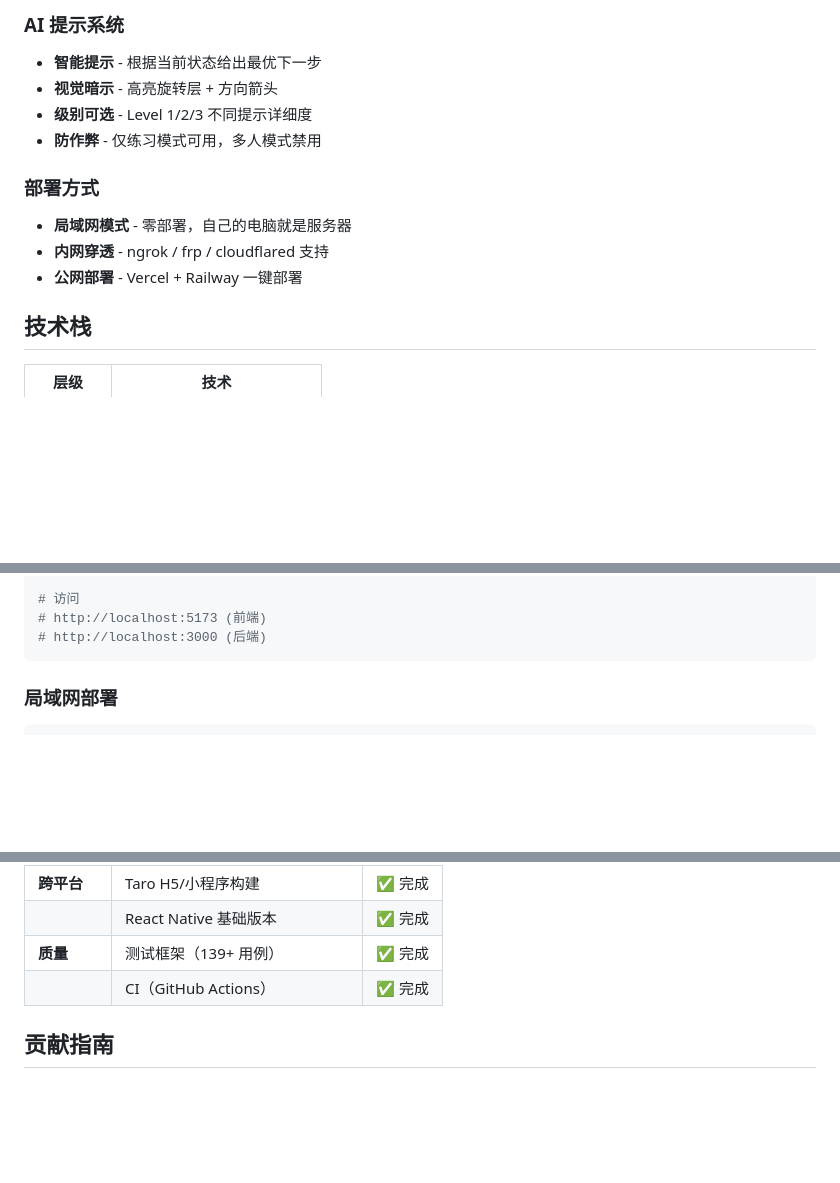
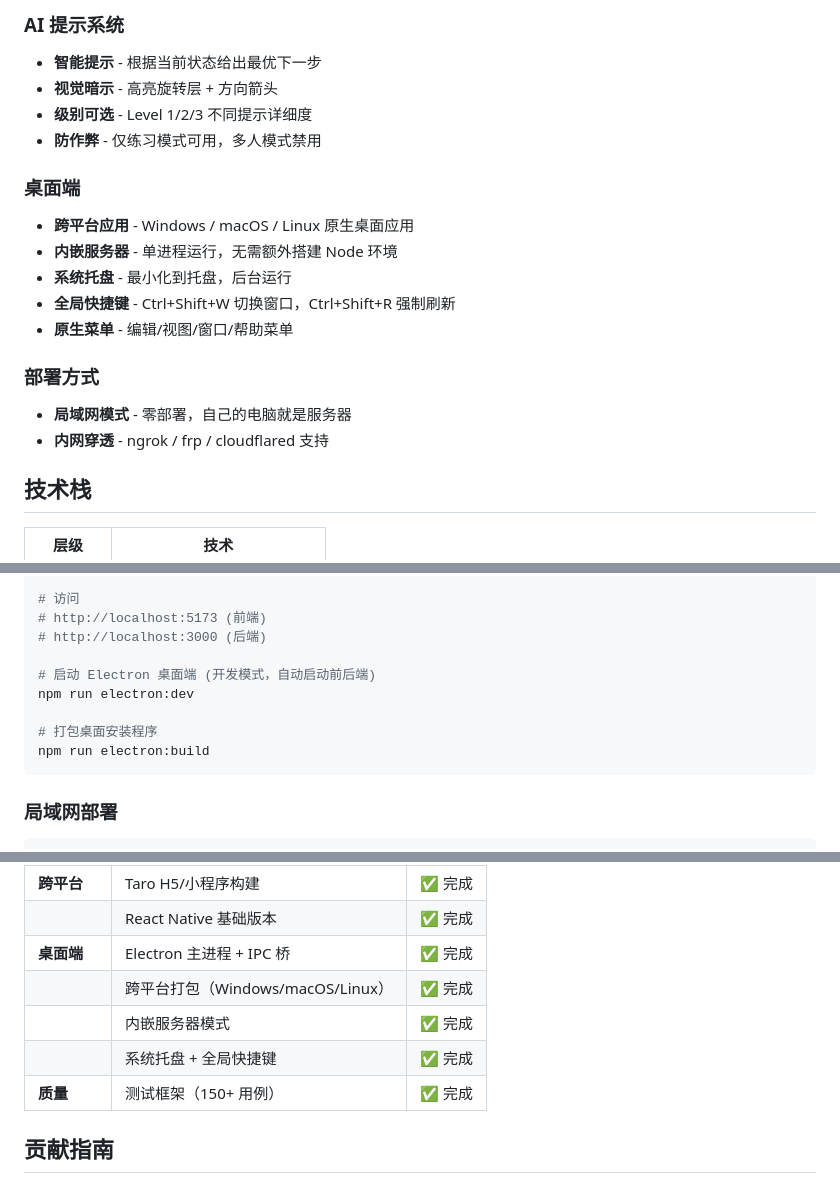
Before and after one commit to caiyilian/WebCube, a Markdown page: README.md, 3 parts joined by grey strips. Drawn GitHub-style; blank space fills up the shorter version.

Commit message:
docs(readme): sync docs - add Electron, remove CI, update feature matrix
Co-authored-by: caiyilian <caiyilian@example.com>

````diff
--- a/README.md
+++ b/README.md
@@ -28,10 +28,16 @@
 - **级别可选** - Level 1/2/3 不同提示详细度
 - **防作弊** - 仅练习模式可用，多人模式禁用
 
+### 桌面端
+- **跨平台应用** - Windows / macOS / Linux 原生桌面应用
+- **内嵌服务器** - 单进程运行，无需额外搭建 Node 环境
+- **系统托盘** - 最小化到托盘，后台运行
+- **全局快捷键** - Ctrl+Shift+W 切换窗口，Ctrl+Shift+R 强制刷新
+- **原生菜单** - 编辑/视图/窗口/帮助菜单
+
 ### 部署方式
 - **局域网模式** - 零部署，自己的电脑就是服务器
 - **内网穿透** - ngrok / frp / cloudflared 支持
-- **公网部署** - Vercel + Railway 一键部署
 
 ## 技术栈
 
@@ -72,6 +79,12 @@ npm run server
 # 访问
 # http://localhost:5173 (前端)
 # http://localhost:3000 (后端)
+
+# 启动 Electron 桌面端 (开发模式，自动启动前后端)
+npm run electron:dev
+
+# 打包桌面安装程序
+npm run electron:build
 ```
 
 ### 局域网部署
@@ -194,8 +208,11 @@ WebCube/
 | | 音效系统 | ✅ 完成 |
 | **跨平台** | Taro H5/小程序构建 | ✅ 完成 |
 | | React Native 基础版本 | ✅ 完成 |
-| **质量** | 测试框架（139+ 用例） | ✅ 完成 |
-| | CI（GitHub Actions） | ✅ 完成 |
+| **桌面端** | Electron 主进程 + IPC 桥 | ✅ 完成 |
+| | 跨平台打包（Windows/macOS/Linux） | ✅ 完成 |
+| | 内嵌服务器模式 | ✅ 完成 |
+| | 系统托盘 + 全局快捷键 | ✅ 完成 |
+| **质量** | 测试框架（150+ 用例） | ✅ 完成 |
 
 ## 贡献指南
 
````
Also changed, not shown: other parts of README.md (+4 -1 lines).
